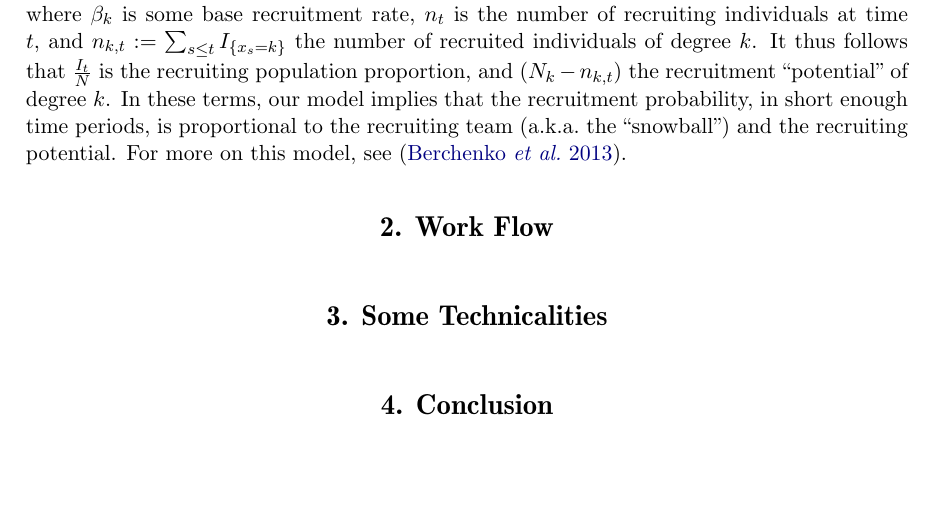
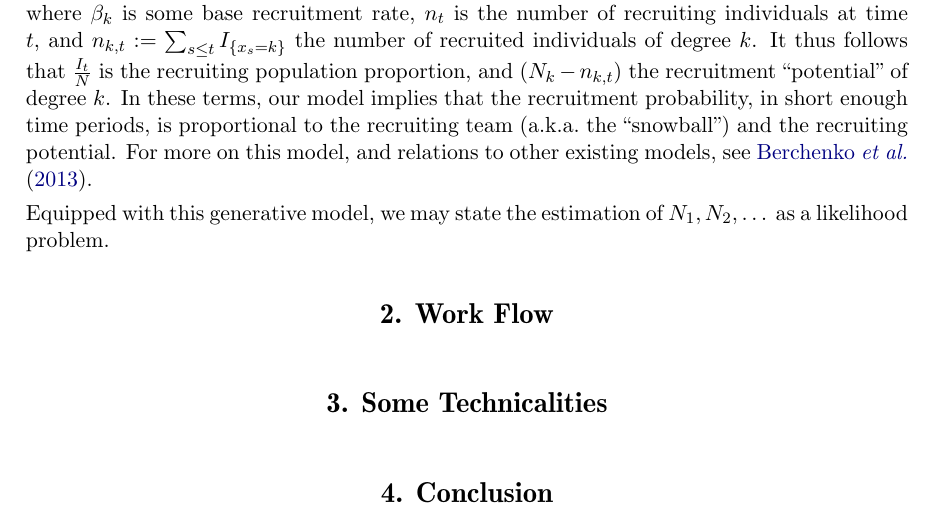
Before and after one commit to johnros/chords, a LaTeX document (manuscript/style/article.tex): part of page 2 of 3, cut so that both start at the same text, the shorter picture padded with empty space. Compiled offline with pdfLaTeX.

Commit message:
manuscript progress

```diff
--- a/manuscript/style/article.tex
+++ b/manuscript/style/article.tex
@@ -79,6 +79,9 @@
 \newcommand{\smallOprob}{o_P}
 \newcommand{\aka}{{a.k.a.\ }}
 \newcommand{\Aka}{{A.k.a.\ }}
+
+% Paper specific commands:
+\newcommand{\Ns}{N_1,N_2,\dots}
 
 
 %% end of declarations %%%%%%%%%%%%%%%%%%%%%%%%%%%%%%%%%%%%%%%%%%%%%%%
@@ -124,8 +127,9 @@ $n_t$ is the number of recruiting individuals at time $t$,
 and $n_{k,t}:=\sum_{s\leq t} I_{\set{x_s=k}}$ the number of recruited individuals of degree $k$.
 It thus follows that $\frac{I_t}{N}$ is the recruiting population proportion, and $(N_k - n_{k,t})$ the recruitment ``potential'' of degree $k$.
 In these terms, our model implies that the recruitment probability, in short enough time periods, is proportional to the recruiting team (\aka the ``snowball'') and the recruiting potential.
-For more on this model, see \citep{berchenko_modeling_2013}.
+For more on this model, and relations to other existing models, see \citet{berchenko_modeling_2013}.
 
+Equipped with this generative model, we may state the estimation of $\Ns$ as a likelihood problem.
 
 
 
```
Also changed, not shown: manuscript/style/article.pdf, manuscript/style/article.tex (2 more changed lines), 2 other files.
